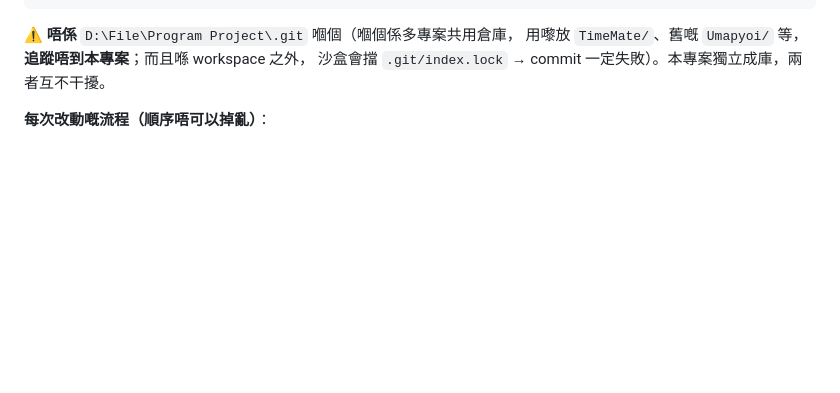
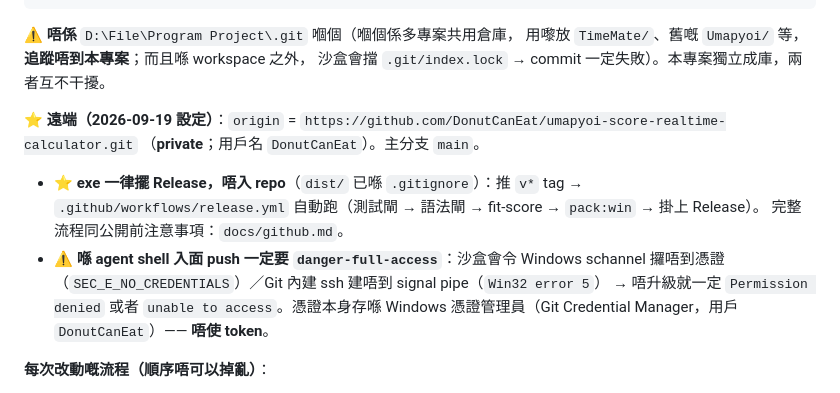
Before and after one commit to DonutCanEat/umapyoi-score-realtime-calculator, a Markdown page: AGENTS.md, the part around the change. Drawn GitHub-style; blank space fills up the shorter version.

Commit message:
docs: 記錄 GitHub 遠端同 push 要 danger-full-access
用戶 2026-09-19 要求擺上 GitHub（private）＋ exe 擺 Release。
實測環境：Windows 憑證管理員已經有 Git Credential Manager 憑證（用戶 DonutCanEat）
→ **唔使 token**；但喺 agent shell 入面一定要 danger-full-access，唔係嘅話
沙盒會擋（schannel SEC_E_NO_CREDENTIALS ／ Git 內建 ssh Win32 error 5）。

已推：main（4adaaa3）＋ tag v0.1.0 → GitHub Actions release workflow 會自動
測試 → 打包 → 掛 exe 上 Release。

docs/github.md 加：實測環境紀錄（HTTPS 行得通、SSH 唔通）。

```diff
--- a/AGENTS.md
+++ b/AGENTS.md
@@ -29,6 +29,16 @@ git -C "D:\File\Program Project\Umapyoi Score Realtime Calculator" log --oneline
 ⚠️ **唔係** `D:\File\Program Project\.git` 嗰個（嗰個係多專案共用倉庫，
 用嚟放 `TimeMate/`、舊嘅 `Umapyoi/` 等，**追蹤唔到本專案**；而且喺 workspace 之外，
 沙盒會擋 `.git/index.lock` → commit 一定失敗）。本專案獨立成庫，兩者互不干擾。
+
+⭐ **遠端（2026-09-19 設定）**：`origin` = `https://github.com/DonutCanEat/umapyoi-score-realtime-calculator.git`
+（**private**；用戶名 `DonutCanEat`）。主分支 `main`。
+- ⭐ **exe 一律擺 Release，唔入 repo**（`dist/` 已喺 `.gitignore`）：推 `v*` tag
+  → `.github/workflows/release.yml` 自動跑（測試閘 → 語法閘 → fit-score → `pack:win` → 掛上 Release）。
+  完整流程同公開前注意事項：`docs/github.md`。
+- ⚠️ **喺 agent shell 入面 push 一定要 `danger-full-access`**：沙盒會令 Windows schannel
+  攞唔到憑證（`SEC_E_NO_CREDENTIALS`）／Git 內建 ssh 建唔到 signal pipe（`Win32 error 5`）
+  → 唔升級就一定 `Permission denied` 或者 `unable to access`。憑證本身存喺
+  Windows 憑證管理員（Git Credential Manager，用戶 `DonutCanEat`）—— **唔使 token**。
 
 **每次改動嘅流程（順序唔可以掉亂）**：
 
```
